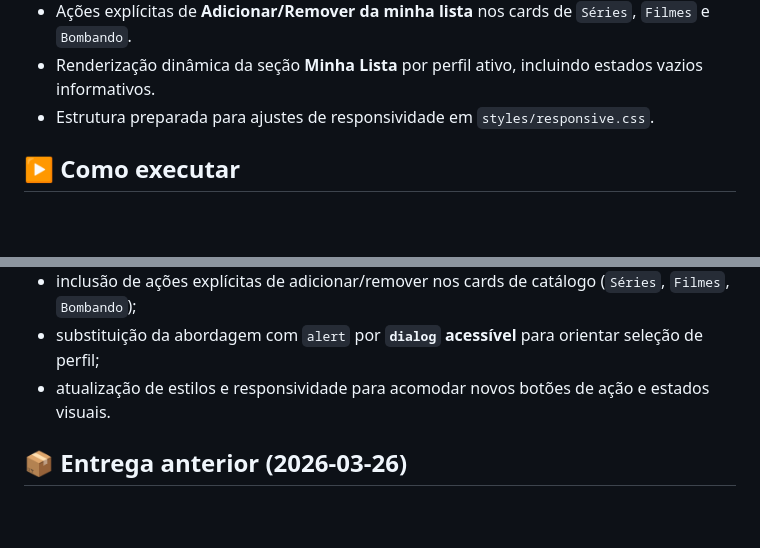
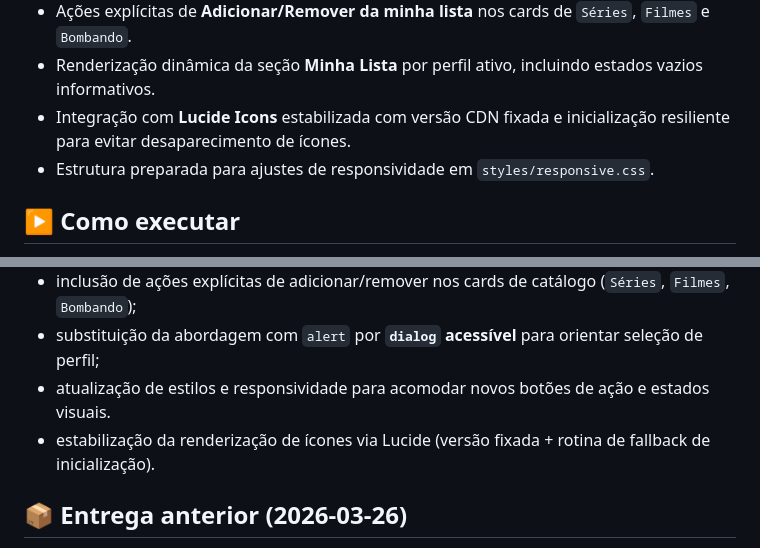
Before and after one commit to ricardo-werner/Alura-Imersao_Front_End_IA-LP_FlixHub, a Markdown page: README.md, 2 parts joined by grey strips. Rendered like a GitHub page; blank space fills up the shorter version.

Commit message:
docs: registrar estabilizacao dos icones Lucide

```diff
--- a/README.md
+++ b/README.md
@@ -68,6 +68,7 @@ FlixHub/
 - Fluxo guiado com `dialog` acessível quando o usuário tenta abrir **Minha Lista** sem perfil selecionado.
 - Ações explícitas de **Adicionar/Remover da minha lista** nos cards de `Séries`, `Filmes` e `Bombando`.
 - Renderização dinâmica da seção **Minha Lista** por perfil ativo, incluindo estados vazios informativos.
+- Integração com **Lucide Icons** estabilizada com versão CDN fixada e inicialização resiliente para evitar desaparecimento de ícones.
 - Estrutura preparada para ajustes de responsividade em `styles/responsive.css`.
 
 ## ▶️ Como executar
@@ -90,6 +91,7 @@ Como é um projeto estático, há duas formas simples:
 - inclusão de ações explícitas de adicionar/remover nos cards de catálogo (`Séries`, `Filmes`, `Bombando`);
 - substituição da abordagem com `alert` por **`dialog` acessível** para orientar seleção de perfil;
 - atualização de estilos e responsividade para acomodar novos botões de ação e estados visuais.
+- estabilização da renderização de ícones via Lucide (versão fixada + rotina de fallback de inicialização).
 
 ## 📦 Entrega anterior (2026-03-26)
 
```
Also changed, not shown: CHANGELOG.md (+2 -0 lines).
